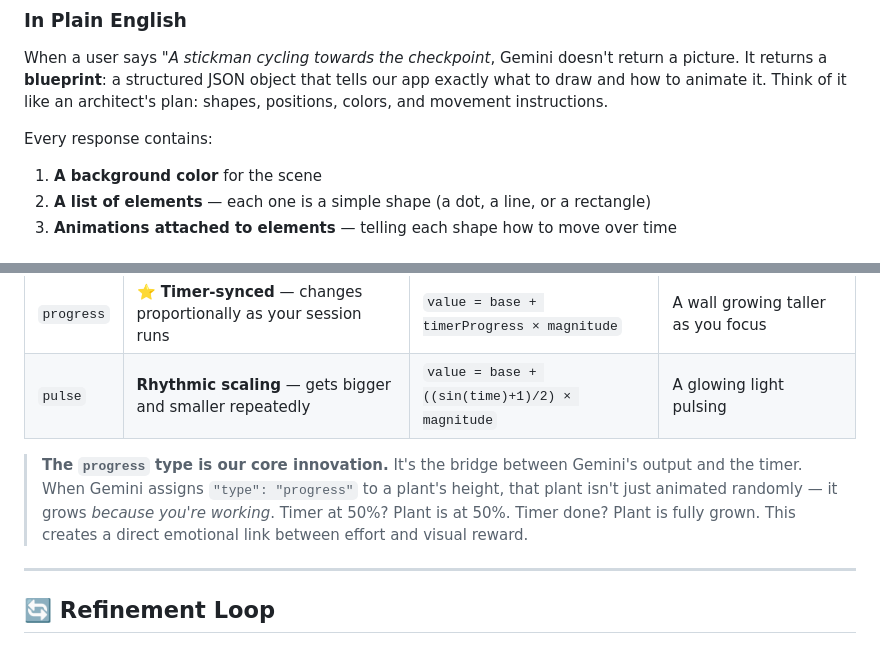
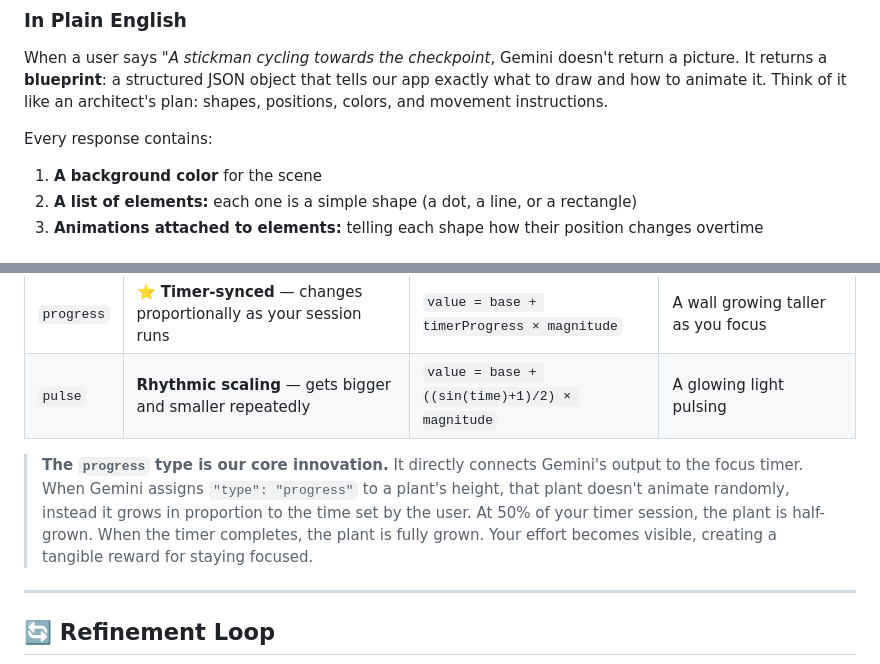
Before and after one commit to muhammedashharps/stickman, a Markdown page: GEMINI_INTEGRATION.md, 2 parts joined by grey strips. Rendered like a GitHub page.

```diff
--- a/GEMINI_INTEGRATION.md
+++ b/GEMINI_INTEGRATION.md
@@ -198,6 +198,6 @@ When a user says *"A stickman cycling towards the checkpoint*, Gemini doesn't re
 
 Every response contains:
 1. **A background color** for the scene
-2. **A list of elements** — each one is a simple shape (a dot, a line, or a rectangle)
-3. **Animations attached to elements** — telling each shape how to move over time
+2. **A list of elements:** each one is a simple shape (a dot, a line, or a rectangle)
+3. **Animations attached to elements:** telling each shape how their position changes overtime
 
@@ -384,7 +355,7 @@ Below is a **real JSON response** from Gemini for the prompt *"A stickman wateri
 | `progress` | **⭐ Timer-synced** — changes proportionally as your session runs | `value = base + timerProgress × magnitude` | A wall growing taller as you focus |
 | `pulse` | **Rhythmic scaling** — gets bigger and smaller repeatedly | `value = base + ((sin(time)+1)/2) × magnitude` | A glowing light pulsing |
 
-> **The `progress` type is our core innovation.** It's the bridge between Gemini's output and the timer. When Gemini assigns `"type": "progress"` to a plant's height, that plant isn't just animated randomly — it grows *because you're working*. Timer at 50%? Plant is at 50%. Timer done? Plant is fully grown. This creates a direct emotional link between effort and visual reward.
+> **The `progress` type is our core innovation.** It directly connects Gemini's output to the focus timer. When Gemini assigns `"type": "progress"` to a plant's height, that plant doesn't animate randomly, instead it grows in proportion to the time set by the user. At 50% of your timer session, the plant is half-grown. When the timer completes, the plant is fully grown. Your effort becomes visible, creating a tangible reward for staying focused.
 
 ---
 
```
Also changed, not shown: other parts of GEMINI_INTEGRATION.md (+15 -42 lines).
